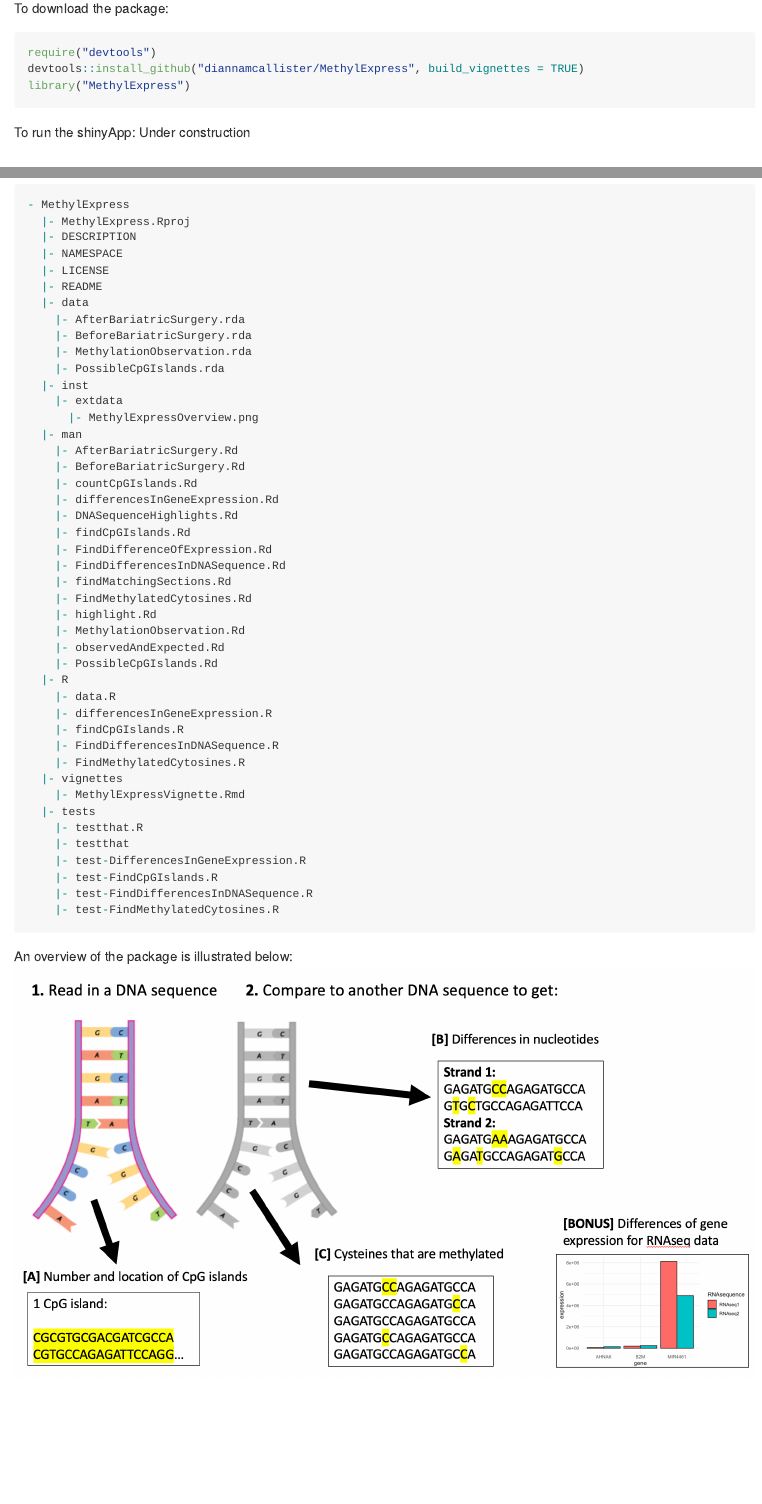
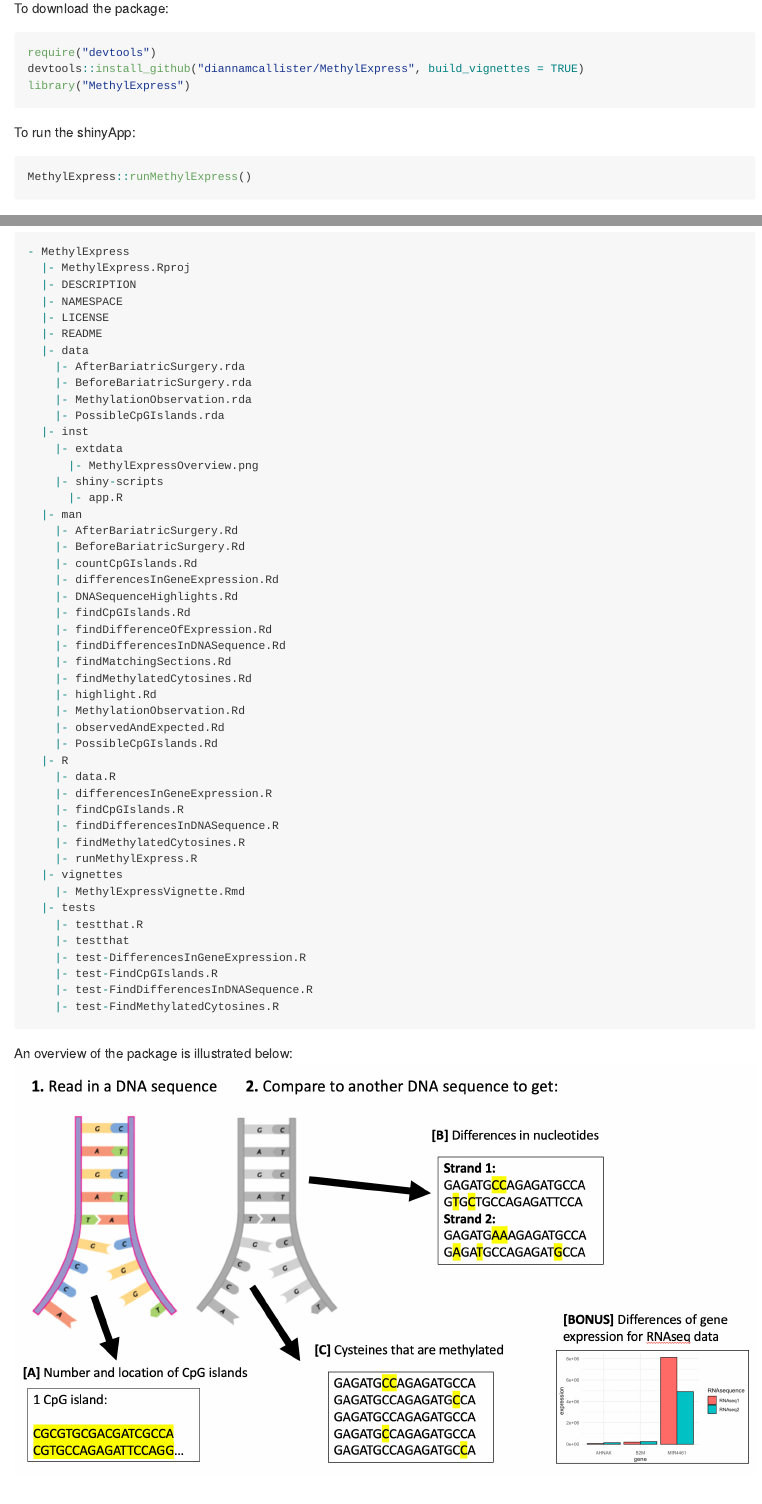
Before and after one commit to diannamcallister/MethylExpress, an R Markdown document (README.Rmd): the page in a window 1100 px wide, from 520 px down, and a second part further down, joined at a grey line. The pictures show the output file README.md that the author committed with the source, drawn offline in the style of GitHub.

Commit message:
updated readme

````diff
--- a/README.Rmd
+++ b/README.Rmd
@@ -46,7 +46,9 @@ library("MethylExpress")
 ```
 
 To run the shinyApp:
-Under construction
+```{r eval=FALSE}
+MethylExpress::runMethylExpress()
+```
 
 ## Overview
 
@@ -123,6 +125,8 @@ The package tree structure is provided below:
   |- inst
     |- extdata
       |- MethylExpressOverview.png
+    |- shiny-scripts
+      |- app.R
   |- man
     |- AfterBariatricSurgery.Rd
     |- BeforeBariatricSurgery.Rd
@@ -130,10 +134,10 @@ The package tree structure is provided below:
     |- differencesInGeneExpression.Rd
     |- DNASequenceHighlights.Rd
     |- findCpGIslands.Rd
-    |- FindDifferenceOfExpression.Rd
-    |- FindDifferencesInDNASequence.Rd
+    |- findDifferenceOfExpression.Rd
+    |- findDifferencesInDNASequence.Rd
     |- findMatchingSections.Rd
-    |- FindMethylatedCytosines.Rd
+    |- findMethylatedCytosines.Rd
     |- highlight.Rd
     |- MethylationObservation.Rd
     |- observedAndExpected.Rd
@@ -142,8 +146,9 @@ The package tree structure is provided below:
     |- data.R
     |- differencesInGeneExpression.R
     |- findCpGIslands.R
-    |- FindDifferencesInDNASequence.R
-    |- FindMethylatedCytosines.R
+    |- findDifferencesInDNASequence.R
+    |- findMethylatedCytosines.R
+    |- runMethylExpress.R
   |- vignettes
     |- MethylExpressVignette.Rmd
   |- tests
````
Also changed, not shown: README.md.
